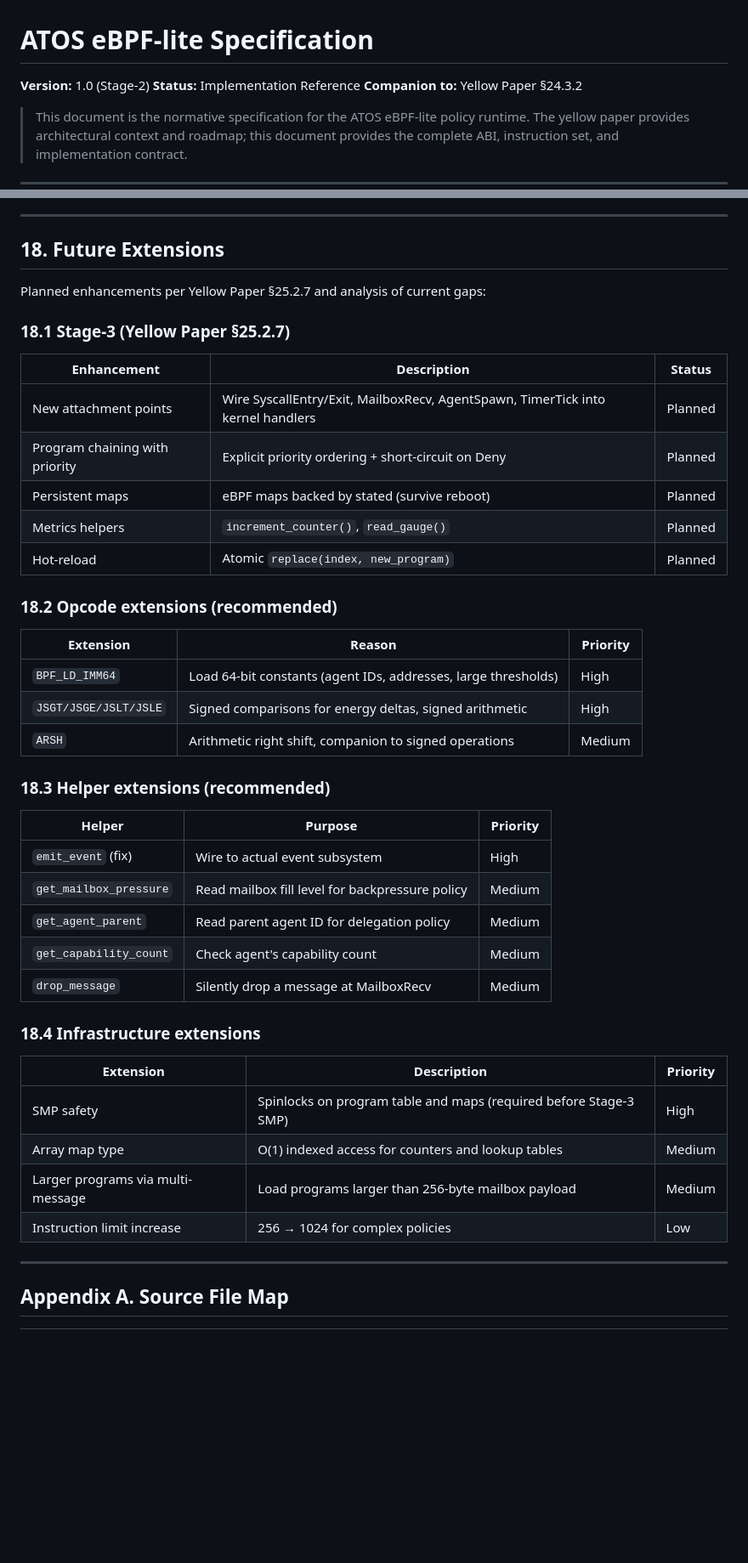
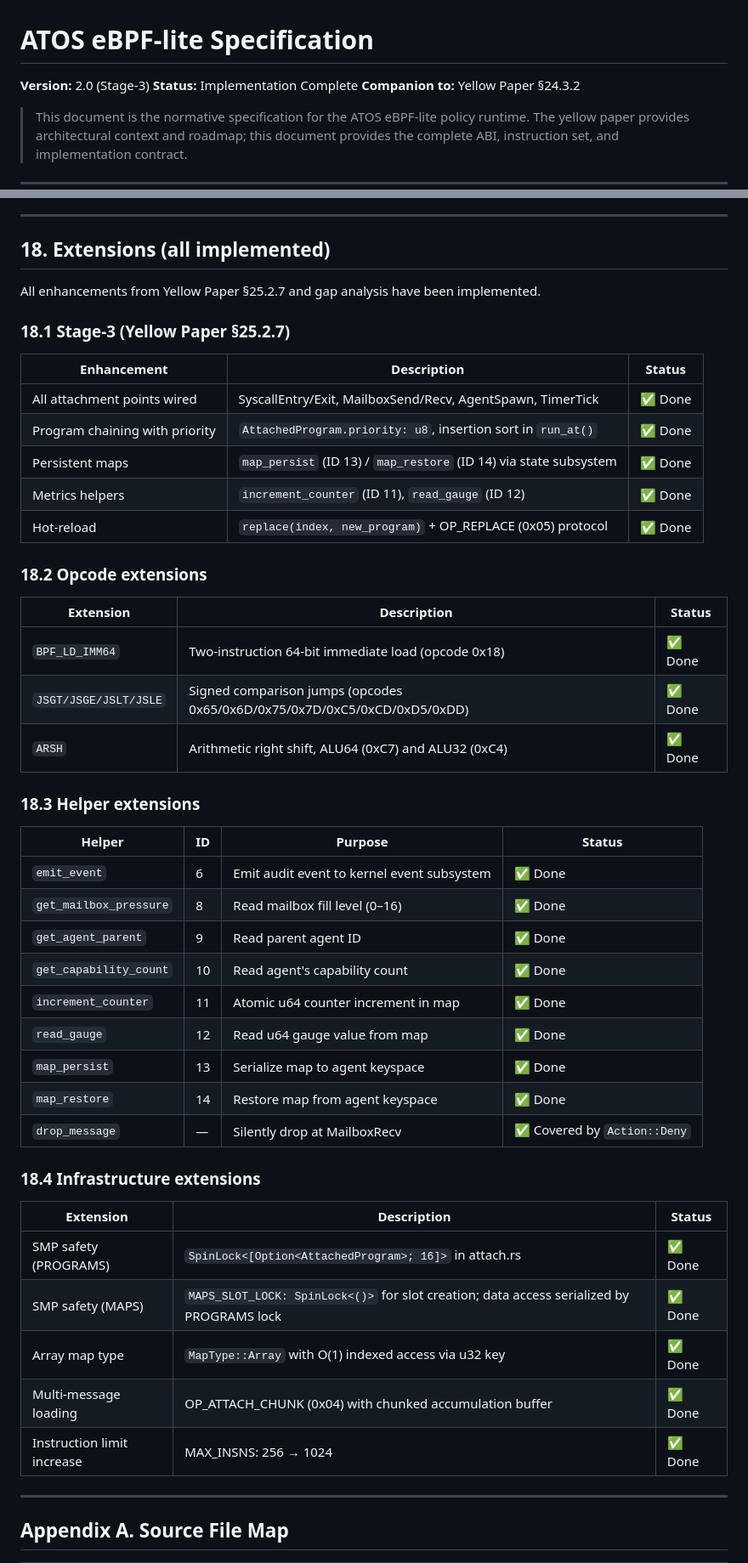
Before and after one commit to tosnetwork/webTOS, a Markdown page: eBPF-lite-spec.md, 2 parts joined by grey strips. Shown at 85% size. Rendered like a GitHub page; blank space fills up the shorter version.

```diff
--- a/eBPF-lite-spec.md
+++ b/eBPF-lite-spec.md
@@ -1,7 +1,7 @@
 # ATOS eBPF-lite Specification
 
-**Version:** 1.0 (Stage-2)
-**Status:** Implementation Reference
+**Version:** 2.0 (Stage-3)
+**Status:** Implementation Complete
 **Companion to:** Yellow Paper §24.3.2
 
 > This document is the normative specification for the ATOS eBPF-lite policy runtime. The yellow paper provides architectural context and roadmap; this document provides the complete ABI, instruction set, and implementation contract.
@@ -988,46 +1051,51 @@ ATOS eBPF-lite intentionally does not aim for Linux eBPF compatibility. It borro
 
 ---
 
-## 18. Future Extensions
+## 18. Extensions (all implemented)
 
-Planned enhancements per Yellow Paper §25.2.7 and analysis of current gaps:
+All enhancements from Yellow Paper §25.2.7 and gap analysis have been implemented.
 
 ### 18.1 Stage-3 (Yellow Paper §25.2.7)
 
 | Enhancement | Description | Status |
 |-------------|-------------|--------|
-| New attachment points | Wire SyscallEntry/Exit, MailboxRecv, AgentSpawn, TimerTick into kernel handlers | Planned |
-| Program chaining with priority | Explicit priority ordering + short-circuit on Deny | Planned |
-| Persistent maps | eBPF maps backed by stated (survive reboot) | Planned |
-| Metrics helpers | `increment_counter()`, `read_gauge()` | Planned |
-| Hot-reload | Atomic `replace(index, new_program)` | Planned |
+| All attachment points wired | SyscallEntry/Exit, MailboxSend/Recv, AgentSpawn, TimerTick | ✅ Done |
+| Program chaining with priority | `AttachedProgram.priority: u8`, insertion sort in `run_at()` | ✅ Done |
+| Persistent maps | `map_persist` (ID 13) / `map_restore` (ID 14) via state subsystem | ✅ Done |
+| Metrics helpers | `increment_counter` (ID 11), `read_gauge` (ID 12) | ✅ Done |
+| Hot-reload | `replace(index, new_program)` + OP_REPLACE (0x05) protocol | ✅ Done |
 
-### 18.2 Opcode extensions (recommended)
+### 18.2 Opcode extensions
 
-| Extension | Reason | Priority |
-|-----------|--------|----------|
-| `BPF_LD_IMM64` | Load 64-bit constants (agent IDs, addresses, large thresholds) | High |
-| `JSGT/JSGE/JSLT/JSLE` | Signed comparisons for energy deltas, signed arithmetic | High |
-| `ARSH` | Arithmetic right shift, companion to signed operations | Medium |
+| Extension | Description | Status |
+|-----------|-------------|--------|
+| `BPF_LD_IMM64` | Two-instruction 64-bit immediate load (opcode 0x18) | ✅ Done |
+| `JSGT/JSGE/JSLT/JSLE` | Signed comparison jumps (opcodes 0x65/0x6D/0x75/0x7D/0xC5/0xCD/0xD5/0xDD) | ✅ Done |
+| `ARSH` | Arithmetic right shift, ALU64 (0xC7) and ALU32 (0xC4) | ✅ Done |
 
-### 18.3 Helper extensions (recommended)
+### 18.3 Helper extensions
 
-| Helper | Purpose | Priority |
-|--------|---------|----------|
-| `emit_event` (fix) | Wire to actual event subsystem | High |
-| `get_mailbox_pressure` | Read mailbox fill level for backpressure policy | Medium |
-| `get_agent_parent` | Read parent agent ID for delegation policy | Medium |
-| `get_capability_count` | Check agent's capability count | Medium |
-| `drop_message` | Silently drop a message at MailboxRecv | Medium |
+| Helper | ID | Purpose | Status |
+|--------|----|---------|--------|
+| `emit_event` | 6 | Emit audit event to kernel event subsystem | ✅ Done |
+| `get_mailbox_pressure` | 8 | Read mailbox fill level (0–16) | ✅ Done |
+| `get_agent_parent` | 9 | Read parent agent ID | ✅ Done |
+| `get_capability_count` | 10 | Read agent's capability count | ✅ Done |
+| `increment_counter` | 11 | Atomic u64 counter increment in map | ✅ Done |
+| `read_gauge` | 12 | Read u64 gauge value from map | ✅ Done |
+| `map_persist` | 13 | Serialize map to agent keyspace | ✅ Done |
+| `map_restore` | 14 | Restore map from agent keyspace | ✅ Done |
+| `drop_message` | — | Silently drop at MailboxRecv | ✅ Covered by `Action::Deny` |
 
 ### 18.4 Infrastructure extensions
 
-| Extension | Description | Priority |
-|-----------|-------------|----------|
-| SMP safety | Spinlocks on program table and maps (required before Stage-3 SMP) | High |
-| Array map type | O(1) indexed access for counters and lookup tables | Medium |
-| Larger programs via multi-message | Load programs larger than 256-byte mailbox payload | Medium |
-| Instruction limit increase | 256 → 1024 for complex policies | Low |
+| Extension | Description | Status |
+|-----------|-------------|--------|
+| SMP safety (PROGRAMS) | `SpinLock<[Option<AttachedProgram>; 16]>` in attach.rs | ✅ Done |
+| SMP safety (MAPS) | `MAPS_SLOT_LOCK: SpinLock<()>` for slot creation; data access serialized by PROGRAMS lock | ✅ Done |
+| Array map type | `MapType::Array` with O(1) indexed access via u32 key | ✅ Done |
+| Multi-message loading | OP_ATTACH_CHUNK (0x04) with chunked accumulation buffer | ✅ Done |
+| Instruction limit increase | MAX_INSNS: 256 → 1024 | ✅ Done |
 
 ---
 
```
Also changed, not shown: other parts of eBPF-lite-spec.md (+101 -35 lines).
